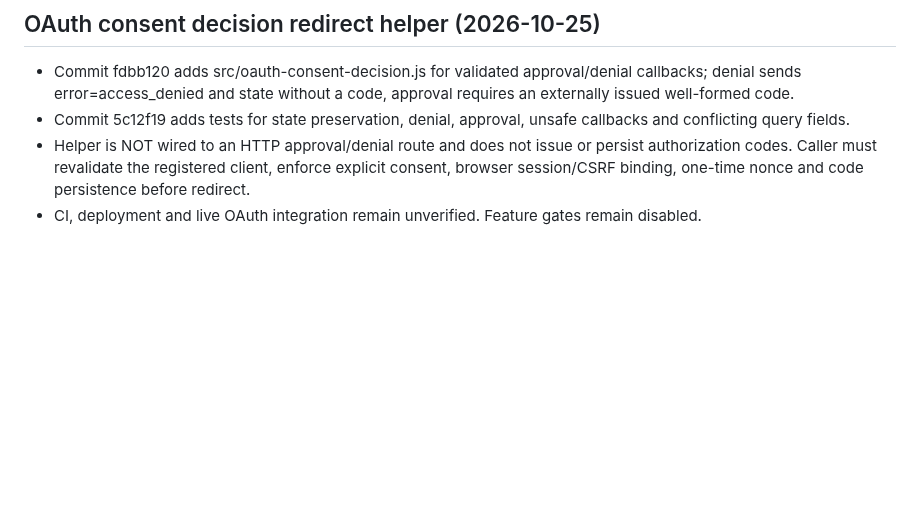
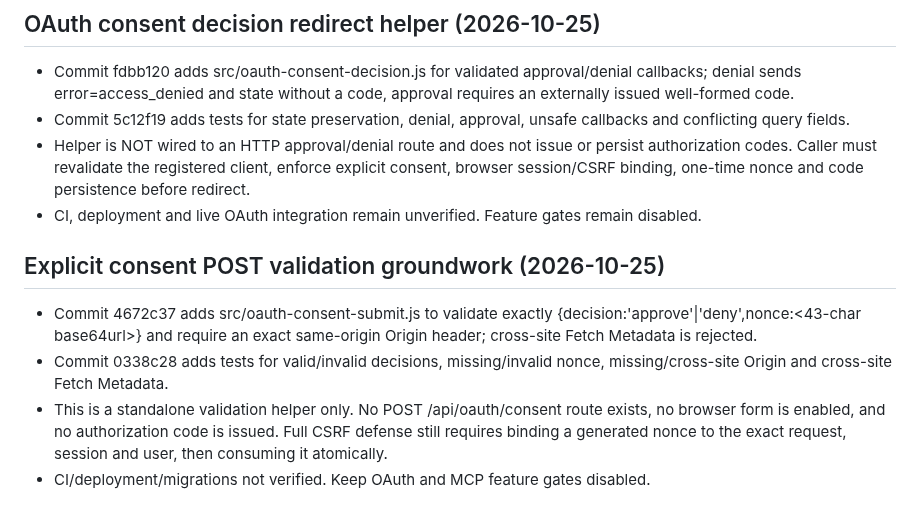
Before and after one commit to gananajak-lgtm/aksaralai-platform, a Markdown page: AI_BRIDGE_HANDOFF.md, the part around the change. GitHub-like rendering; blank space fills up the shorter version.

Commit message:
docs: record explicit OAuth consent validation and pending endpoint

```diff
--- a/AI_BRIDGE_HANDOFF.md
+++ b/AI_BRIDGE_HANDOFF.md
@@ -132,3 +132,9 @@ Never enable anonymous manuscript reads, reuse a user's browser session as an ex
 - Commit 5c12f19 adds tests for state preservation, denial, approval, unsafe callbacks and conflicting query fields.
 - Helper is NOT wired to an HTTP approval/denial route and does not issue or persist authorization codes. Caller must revalidate the registered client, enforce explicit consent, browser session/CSRF binding, one-time nonce and code persistence before redirect.
 - CI, deployment and live OAuth integration remain unverified. Feature gates remain disabled.
+
+## Explicit consent POST validation groundwork (2026-10-25)
+- Commit 4672c37 adds src/oauth-consent-submit.js to validate exactly {decision:'approve'|'deny',nonce:<43-char base64url>} and require an exact same-origin Origin header; cross-site Fetch Metadata is rejected.
+- Commit 0338c28 adds tests for valid/invalid decisions, missing/invalid nonce, missing/cross-site Origin and cross-site Fetch Metadata.
+- This is a standalone validation helper only. No POST /api/oauth/consent route exists, no browser form is enabled, and no authorization code is issued. Full CSRF defense still requires binding a generated nonce to the exact request, session and user, then consuming it atomically.
+- CI/deployment/migrations not verified. Keep OAuth and MCP feature gates disabled.
```
